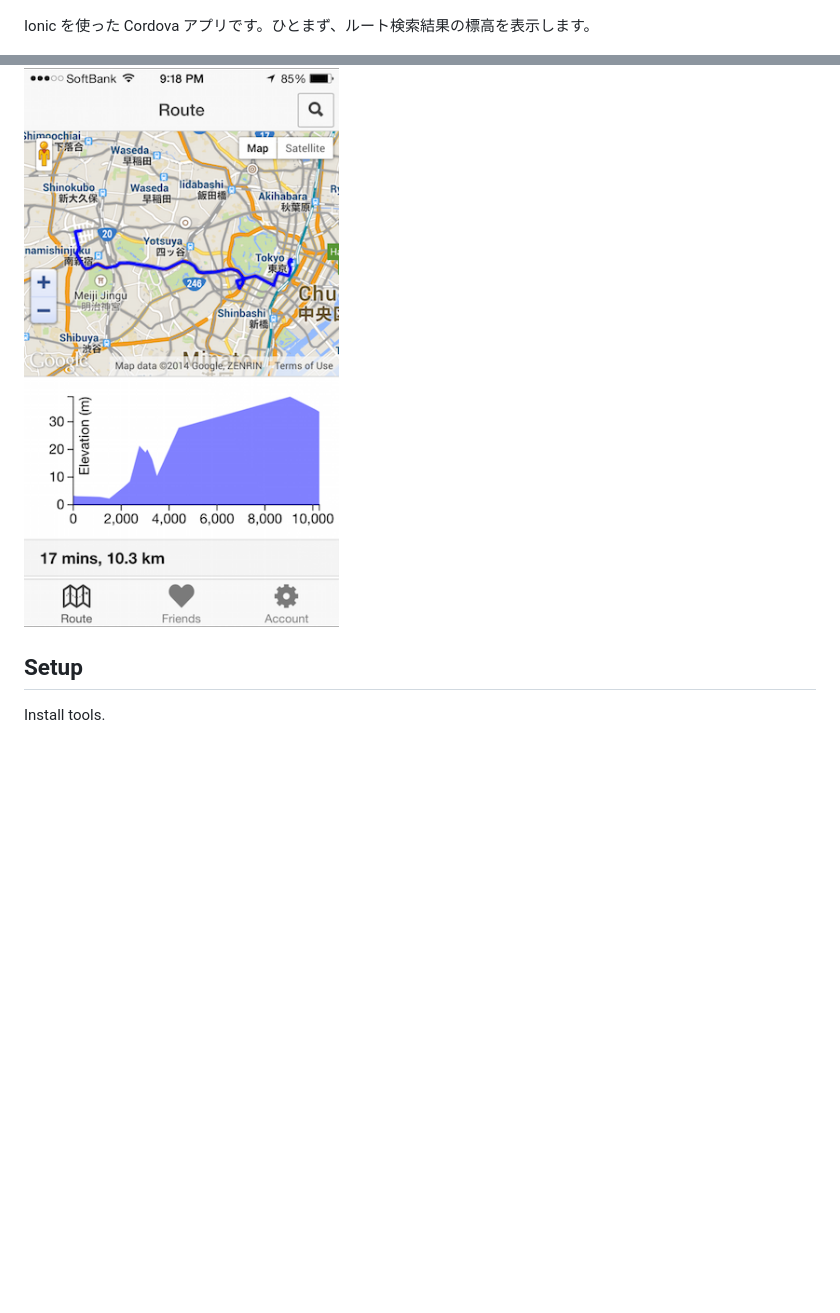
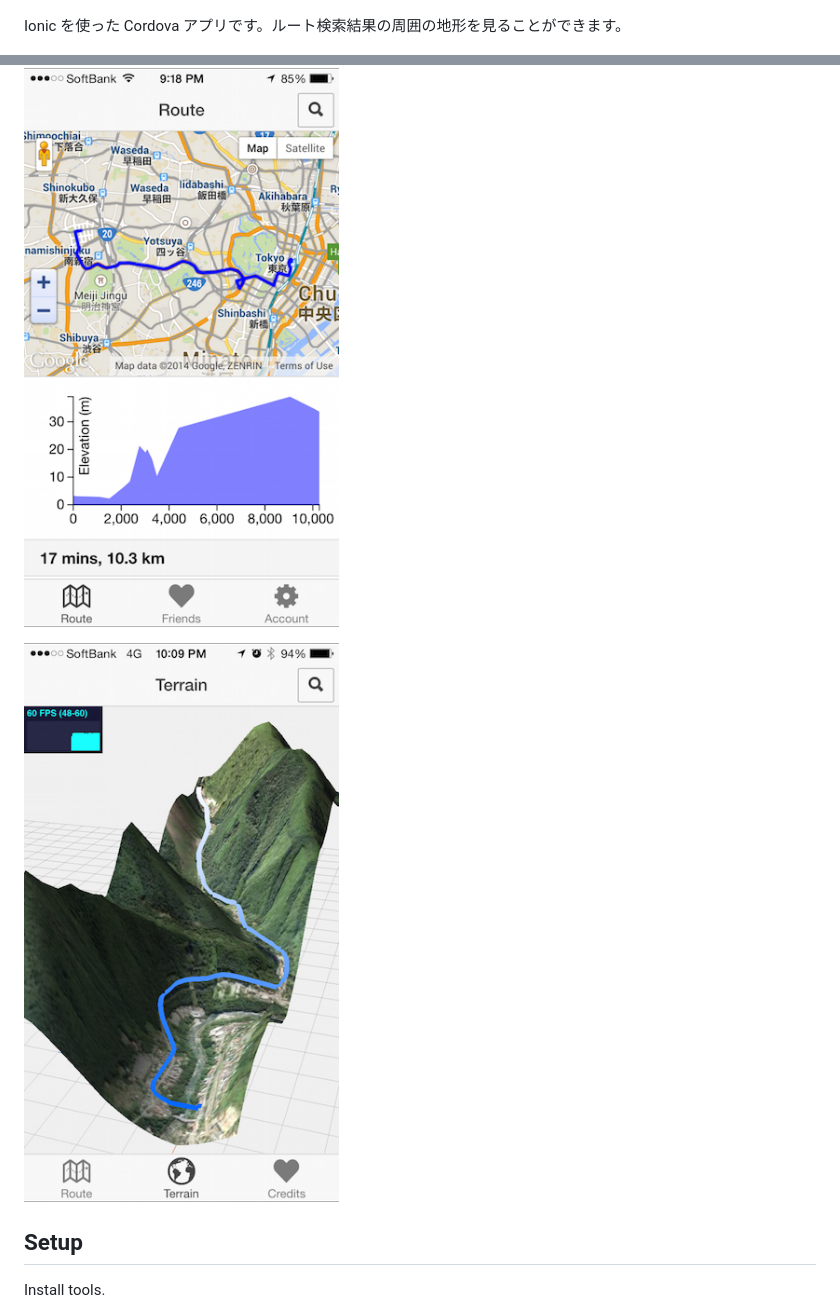
Before and after one commit to m3hackathon7/elevation, a Markdown page: README.md, 2 parts joined by grey strips. Drawn GitHub-style; pictures changed too: screenshot-terrain.png (added); blank space fills up the shorter version.

Commit message:
Add screenshot of TerrainViewer.

```diff
--- a/README.md
+++ b/README.md
@@ -2,11 +2,13 @@
 
 ![アイコン](icon.png)
 
-Ionic を使った Cordova アプリです。ひとまず、ルート検索結果の標高を表示します。
+Ionic を使った Cordova アプリです。ルート検索結果の周囲の地形を見ることができます。
 
 ![ルート検索](screenshot-search.png)
 
 ![検索結果](screenshot-result.png)
+
+![3D 地形表示](screenshot-terrain.png)
 
 ## Setup
 
```
